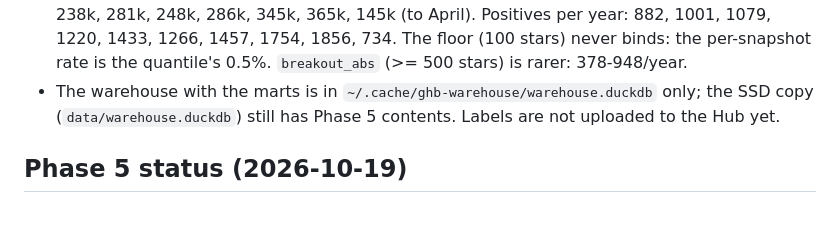
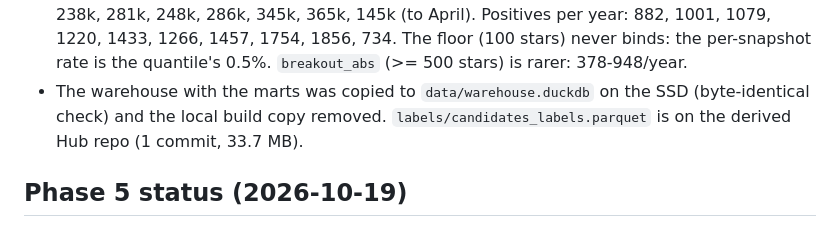
Before and after one commit to Yash-814800/GH-Breakout, a Markdown page: docs/PROGRESS.md, the part around the change. GitHub-like rendering.

Commit message:
docs: Phase 6 warehouse and labels upload recorded
Co-Authored-By: Claude Sonnet 5.5 <noreply@anthropic.com>

```diff
--- a/docs/PROGRESS.md
+++ b/docs/PROGRESS.md
@@ -54,8 +54,8 @@ measured (row counts, sizes, runtimes, metrics). Future sessions rely on it.
   repos. Rows per year 2016..2025: 170k, 195k, 211k, 238k, 281k, 248k, 286k, 345k, 365k, 145k (to April).
   Positives per year: 882, 1001, 1079, 1220, 1433, 1266, 1457, 1754, 1856, 734. The floor (100 stars) never
   binds: the per-snapshot rate is the quantile's 0.5%. `breakout_abs` (>= 500 stars) is rarer: 378-948/year.
-- The warehouse with the marts is in `~/.cache/ghb-warehouse/warehouse.duckdb` only; the SSD copy
-  (`data/warehouse.duckdb`) still has Phase 5 contents. Labels are not uploaded to the Hub yet.
+- The warehouse with the marts was copied to `data/warehouse.duckdb` on the SSD (byte-identical check) and the
+  local build copy removed. `labels/candidates_labels.parquet` is on the derived Hub repo (1 commit, 33.7 MB).
 
 ## Phase 5 status (2026-10-19)
 
```
